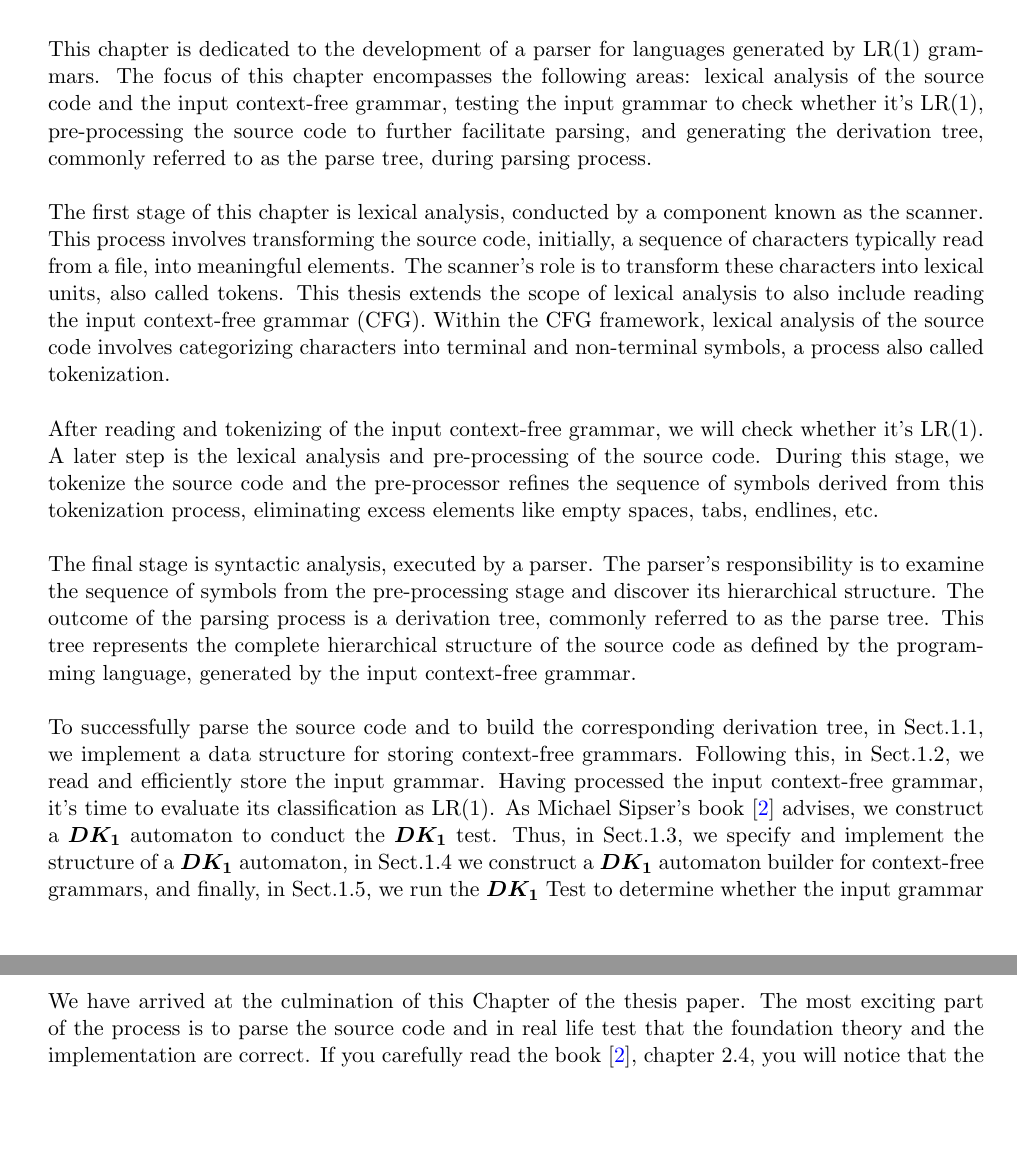
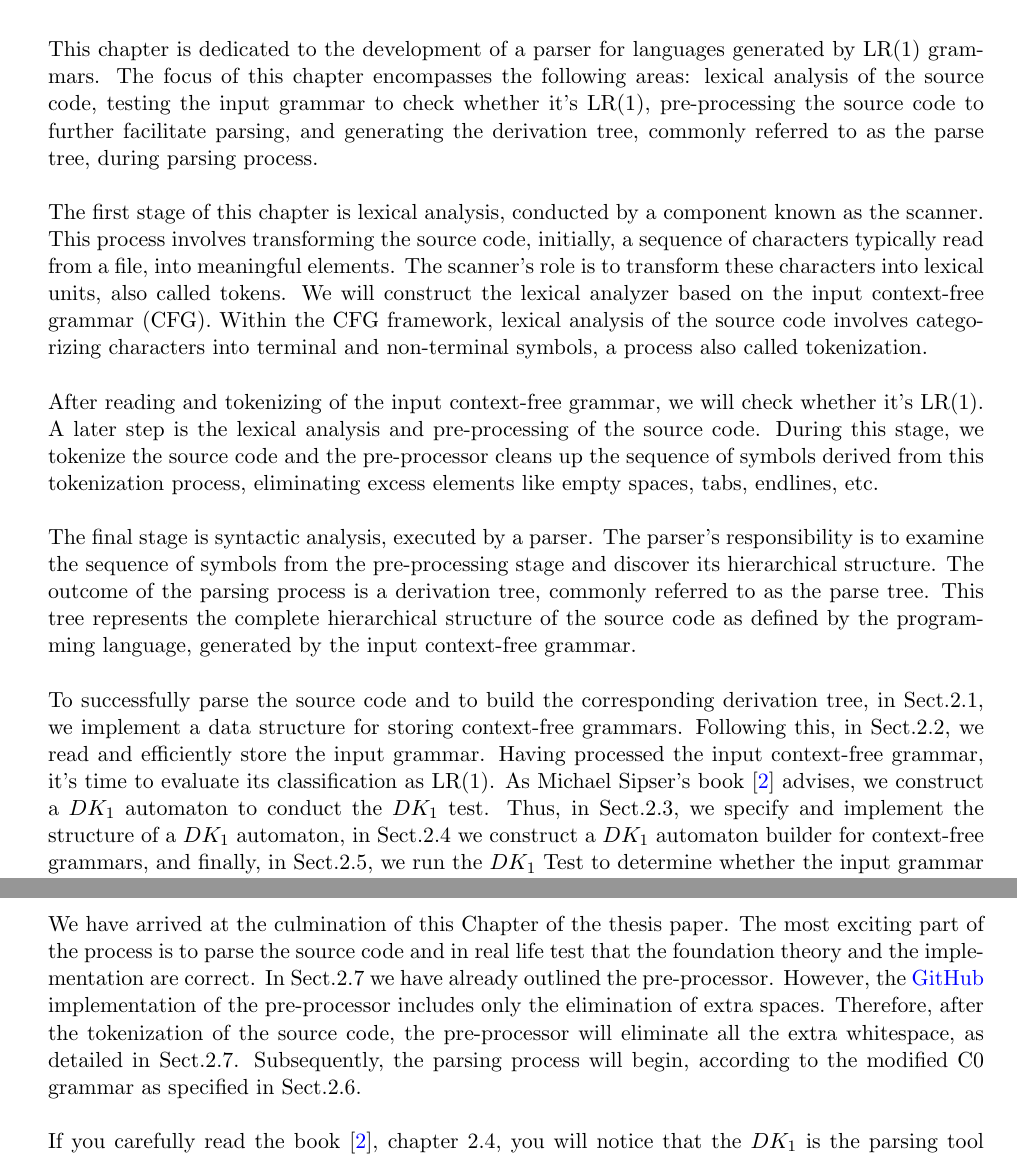
Before and after one commit to YamamotoTsunetomo/thesis, a LaTeX thesis (src/main.tex, which reads src/ch_frontend.tex): two parts of pages 7 and 36 of 78, joined at a grey line, cut so that both start at the same text, the shorter picture padded with empty space. Compiled offline with pdfLaTeX.

Commit message:
Frontend changes according to Wolfgang Revision 2.0

```diff
--- a/src/ch_frontend.tex
+++ b/src/ch_frontend.tex
@@ -1,13 +1,13 @@
 \chapter{Lexical and Syntactic Analysis}\label{ch:Lexical and Syntactic Analysis}
 
-This chapter is dedicated to the development of a parser for languages generated by LR(1) grammars. The focus of this chapter encompasses the following areas: lexical analysis of the source code and the input context-free grammar, testing the input grammar to check whether it's LR(1), pre-processing the source code to further facilitate parsing, and generating the derivation tree, commonly referred to as the parse tree, during parsing process.\\
+This chapter is dedicated to the development of a parser for languages generated by LR(1) grammars. The focus of this chapter encompasses the following areas: lexical analysis of the source code, testing the input grammar to check whether it's LR(1), pre-processing the source code to further facilitate parsing, and generating the derivation tree, commonly referred to as the parse tree, during parsing process.\\
 
-The first stage of this chapter is lexical analysis, conducted by a component known as the scanner. This process involves transforming the source code, initially, a sequence of characters typically read from a file, into meaningful elements. The scanner's role is to transform these characters into lexical units, also called tokens. This thesis extends the scope of lexical analysis to also include reading the input context-free grammar (CFG). Within the CFG framework, lexical analysis of the source code involves categorizing characters into terminal and non-terminal symbols, a process also called tokenization.\\
+The first stage of this chapter is lexical analysis, conducted by a component known as the scanner. This process involves transforming the source code, initially, a sequence of characters typically read from a file, into meaningful elements. The scanner's role is to transform these characters into lexical units, also called tokens. We will construct the lexical analyzer based on the input context-free grammar (CFG). Within the CFG framework, lexical analysis of the source code involves categorizing characters into terminal and non-terminal symbols, a process also called tokenization.\\
 
-After reading and tokenizing of the input context-free grammar, we will check whether it's LR(1). A later step is the lexical analysis and pre-processing of the source code. During this stage, we tokenize the source code and the pre-processor refines the sequence of symbols derived from this tokenization process, eliminating excess elements like empty spaces, tabs, endlines, etc.\\
+After reading and tokenizing of the input context-free grammar, we will check whether it's LR(1). A later step is the lexical analysis and pre-processing of the source code. During this stage, we tokenize the source code and the pre-processor cleans up the sequence of symbols derived from this tokenization process, eliminating excess elements like empty spaces, tabs, endlines, etc.\\
 
 The final stage is syntactic analysis, executed by a parser. The parser's responsibility is to examine the sequence of symbols from the pre-processing stage and discover its hierarchical structure. The outcome of the parsing process is a derivation tree, commonly referred to as the parse tree. This tree represents the complete hierarchical structure of the source code as defined by the programming language, generated by the input context-free grammar.\\
 
-To successfully parse the source code and to build the corresponding derivation tree, in \hyperref[sec:Structure Implementation for Context-Free Grammars]{Sect.1.1}, we implement a data structure for storing context-free grammars. Following this, in \hyperref[sec:Lexical Analysis and Tokenization]{Sect.1.2}, we read and efficiently store the input grammar. Having processed the input context-free grammar, it's time to evaluate its classification as LR(1). As Michael Sipser's book \cite{sipser} advises, we construct a \(\boldsymbol{DK_{1}}\) automaton to conduct the  \(\boldsymbol{DK_{1}}\) test. Thus, in \hyperref[sec:Structure Implementation of DK1 Automaton]{Sect.1.3}, we specify and implement the structure of a \(\boldsymbol{DK_{1}}\)\ automaton, in \hyperref[sec:DK1 Automaton Builder for a CFG]{Sect.1.4} we construct a \(\boldsymbol{DK_{1}}\)\ automaton builder for context-free grammars, and finally, in \hyperref[sec:DK1 Test]{Sect.1.5}, we run the \(\boldsymbol{DK_{1}}\)\ Test to determine whether the input grammar is LR(1).\\
+To successfully parse the source code and to build the corresponding derivation tree, in \hyperref[sec:Structure Implementation for Context-Free Grammars]{Sect.2.1}, we implement a data structure for storing context-free grammars. Following this, in \hyperref[sec:Lexical Analysis and Tokenization]{Sect.2.2}, we read and efficiently store the input grammar. Having processed the input context-free grammar, it's time to evaluate its classification as LR(1). As Michael Sipser's book \cite{sipser} advises, we construct a \({DK_{1}}\) automaton to conduct the  \({DK_{1}}\) test. Thus, in \hyperref[sec:Structure Implementation of DK1 Automaton]{Sect.2.3}, we specify and implement the structure of a \({DK_{1}}\)\ automaton, in \hyperref[sec:DK1 Automaton Builder for a CFG]{Sect.2.4} we construct a \({DK_{1}}\)\ automaton builder for context-free grammars, and finally, in \hyperref[sec:DK1 Test]{Sect.2.5}, we run the \({DK_{1}}\)\ Test to determine whether the input grammar is LR(1).\\
 
 
@@ -998,7 +998,9 @@ In a step of the reduction with the given handle, the method will:
 % Parsing and Derivation Tree Building
 \section{Parsing and Derivation Tree Building}\label{sec:Parsing and Derivation Tree Building}
 
-We have arrived at the culmination of this Chapter of the thesis paper. The most exciting part of the process is to parse the source code and in real life test that the foundation theory and the implementation are correct. If you carefully read the book \cite{sipser}, chapter 2.4, you will notice that the \(DK_{1}\) is the parsing tool for our CFG. The \(DK_{1}\) automaton identifies the handles of the given valid string. If we know the handle of the valid string, we know the reduction step and we will reduce the valid string until we get to the start symbol of the given CFG.\\
+We have arrived at the culmination of this Chapter of the thesis paper. The most exciting part of the process is to parse the source code and in real life test that the foundation theory and the implementation are correct. In \hyperref[sec:Pre-processing for C0 Source Code]{Sect.2.7} we have already outlined the pre-processor. However, the \href{https://github.com/fyfsb/dcfg/}{GitHub} implementation of the pre-processor includes only the elimination of extra spaces. Therefore, after the tokenization of the source code, the pre-processor will eliminate all the extra whitespace, as detailed in \hyperref[sec:Pre-processing for C0 Source Code]{Sect.2.7}. Subsequently, the parsing process will begin, according to the modified C0 grammar as specified in \hyperref[sec:Analysis and Corrections of C0 Grammar based on DK1 Test]{Sect.2.6}.  \\
+
+If you carefully read the book \cite{sipser}, chapter 2.4, you will notice that the \(DK_{1}\) is the parsing tool for our CFG. The \(DK_{1}\) automaton identifies the handles of the given valid string. If we know the handle of the valid string, we know the reduction step and we will reduce the valid string until we get to the start symbol of the given CFG.\\
 
 For parsing we implement three methods inside the class \(\boldsymbol{DK1}\):  \(\boldsymbol{findHandle}\), \(\boldsymbol{makeReduction}\), and \(\boldsymbol{parseValidString}\).
 
```
Also changed, not shown: src/ch_introduction.tex (+2 -2 lines), src/ch_frontend.tex (2 more changed lines).
